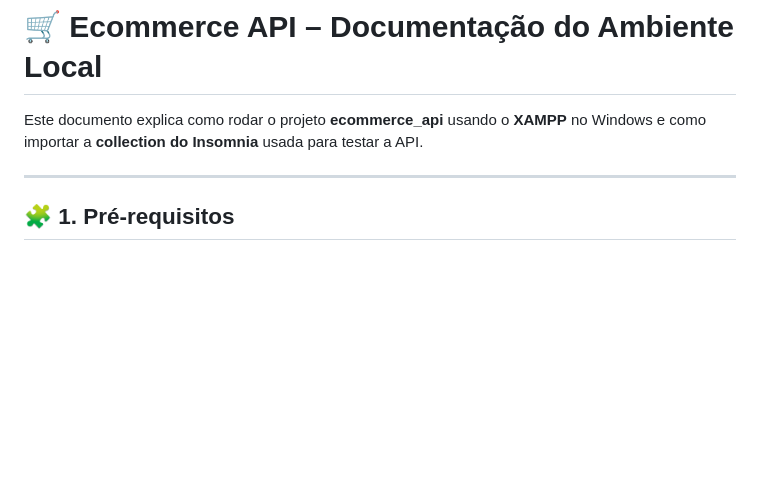
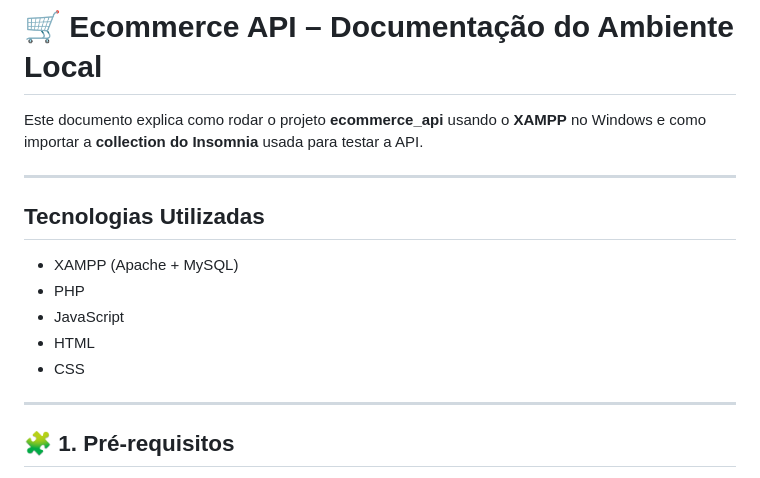
Before and after one commit to ivandoliveira/pi4sem, a Markdown page: README.md, the part around the change. GitHub-like rendering; blank space fills up the shorter version.

Commit message:
Inserindo tecnologias utilizadas

```diff
--- a/README.md
+++ b/README.md
@@ -14,6 +14,15 @@
 
 Este documento explica como rodar o projeto **ecommerce_api** usando o **XAMPP** no Windows e como importar a **collection do Insomnia** usada para testar a API.
 
+---
+
+## Tecnologias Utilizadas
+
+* XAMPP (Apache + MySQL)
+* PHP
+* JavaScript
+* HTML
+* CSS
 ---
 
 ## 🧩 1. Pré-requisitos
```
